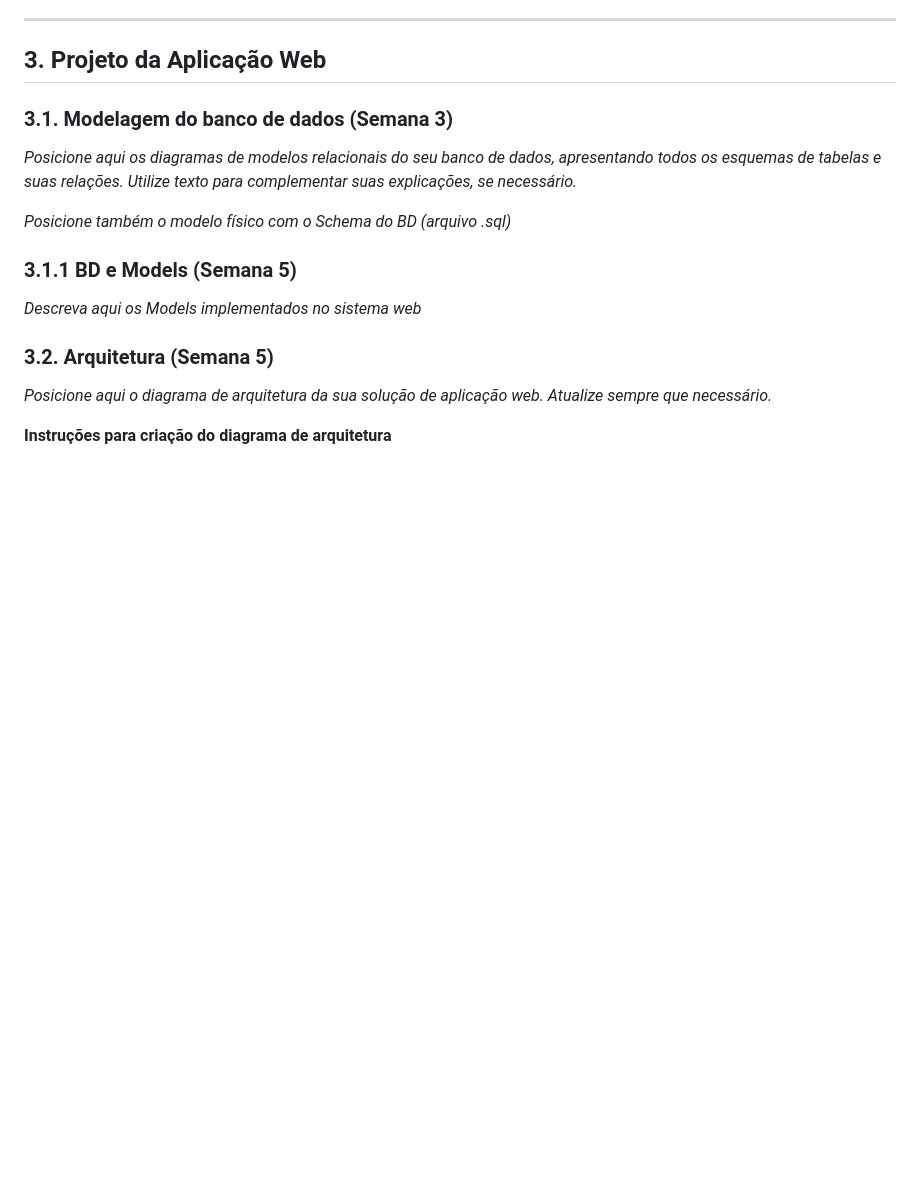
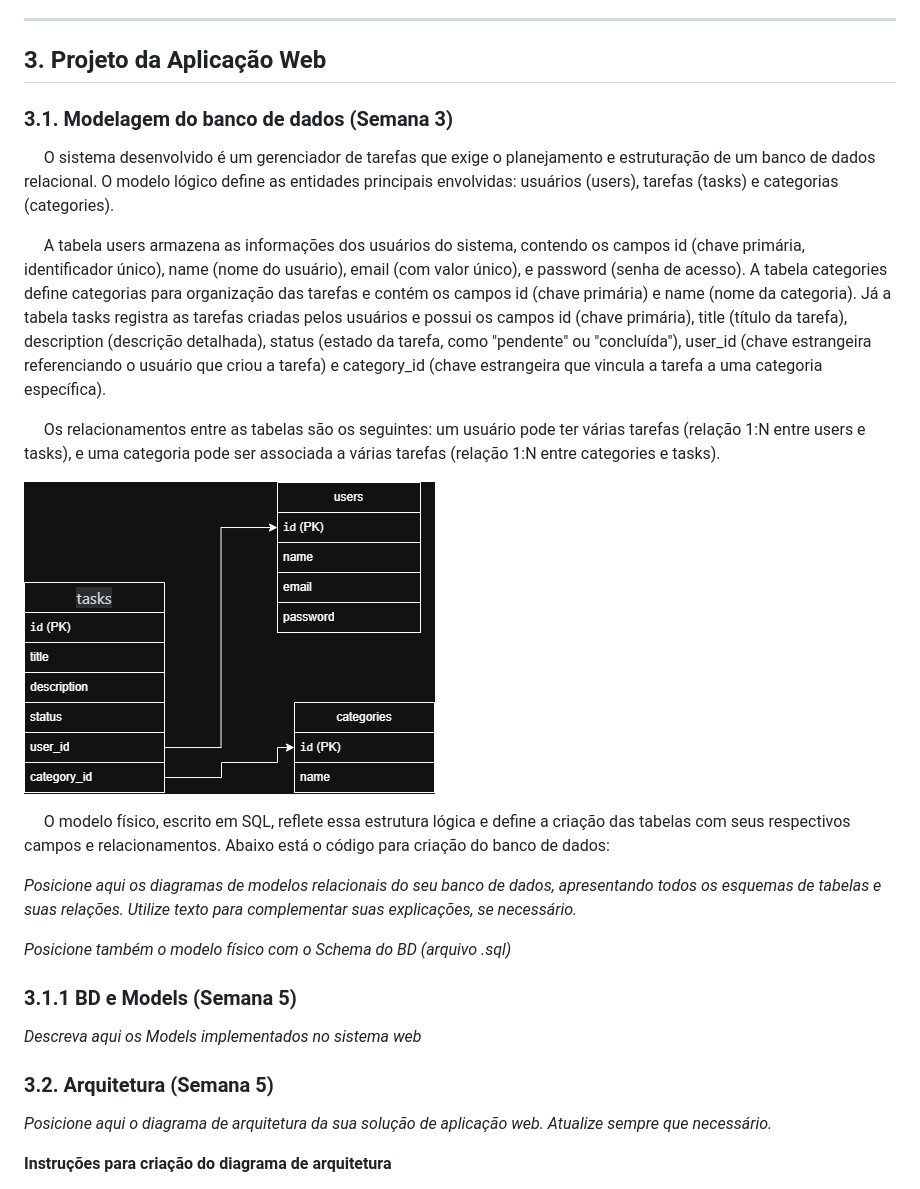
Before and after one commit to PedroJorgeSA/PI-WAD, a Markdown page: documentos/PI-WAD.md, the part around the change. GitHub-like rendering; blank space fills up the shorter version.

```diff
--- a/documentos/PI-WAD.md
+++ b/documentos/PI-WAD.md
@@ -63,6 +63,15 @@
 ## <a name="c3"></a>3. Projeto da Aplicação Web
 
 ### 3.1. Modelagem do banco de dados  (Semana 3)
+ &nbsp;&nbsp;&nbsp;&nbsp; O sistema desenvolvido é um gerenciador de tarefas que exige o planejamento e estruturação de um banco de dados relacional. O modelo lógico define as entidades principais envolvidas: usuários (users), tarefas (tasks) e categorias (categories).
+
+ &nbsp;&nbsp;&nbsp;&nbsp; A tabela users armazena as informações dos usuários do sistema, contendo os campos id (chave primária, identificador único), name (nome do usuário), email (com valor único), e password (senha de acesso). A tabela categories define categorias para organização das tarefas e contém os campos id (chave primária) e name (nome da categoria). Já a tabela tasks registra as tarefas criadas pelos usuários e possui os campos id (chave primária), title (título da tarefa), description (descrição detalhada), status (estado da tarefa, como "pendente" ou "concluída"), user_id (chave estrangeira referenciando o usuário que criou a tarefa) e category_id (chave estrangeira que vincula a tarefa a uma categoria específica).
+
+ &nbsp;&nbsp;&nbsp;&nbsp; Os relacionamentos entre as tabelas são os seguintes: um usuário pode ter várias tarefas (relação 1:N entre users e tasks), e uma categoria pode ser associada a várias tarefas (relação 1:N entre categories e tasks).
+
+![Diagrama Lógico](/Assets/diagramaLogico.png)
+
+ &nbsp;&nbsp;&nbsp;&nbsp; O modelo físico, escrito em SQL, reflete essa estrutura lógica e define a criação das tabelas com seus respectivos campos e relacionamentos. Abaixo está o código para criação do banco de dados:
 
 *Posicione aqui os diagramas de modelos relacionais do seu banco de dados, apresentando todos os esquemas de tabelas e suas relações. Utilize texto para complementar suas explicações, se necessário.*
 
```
